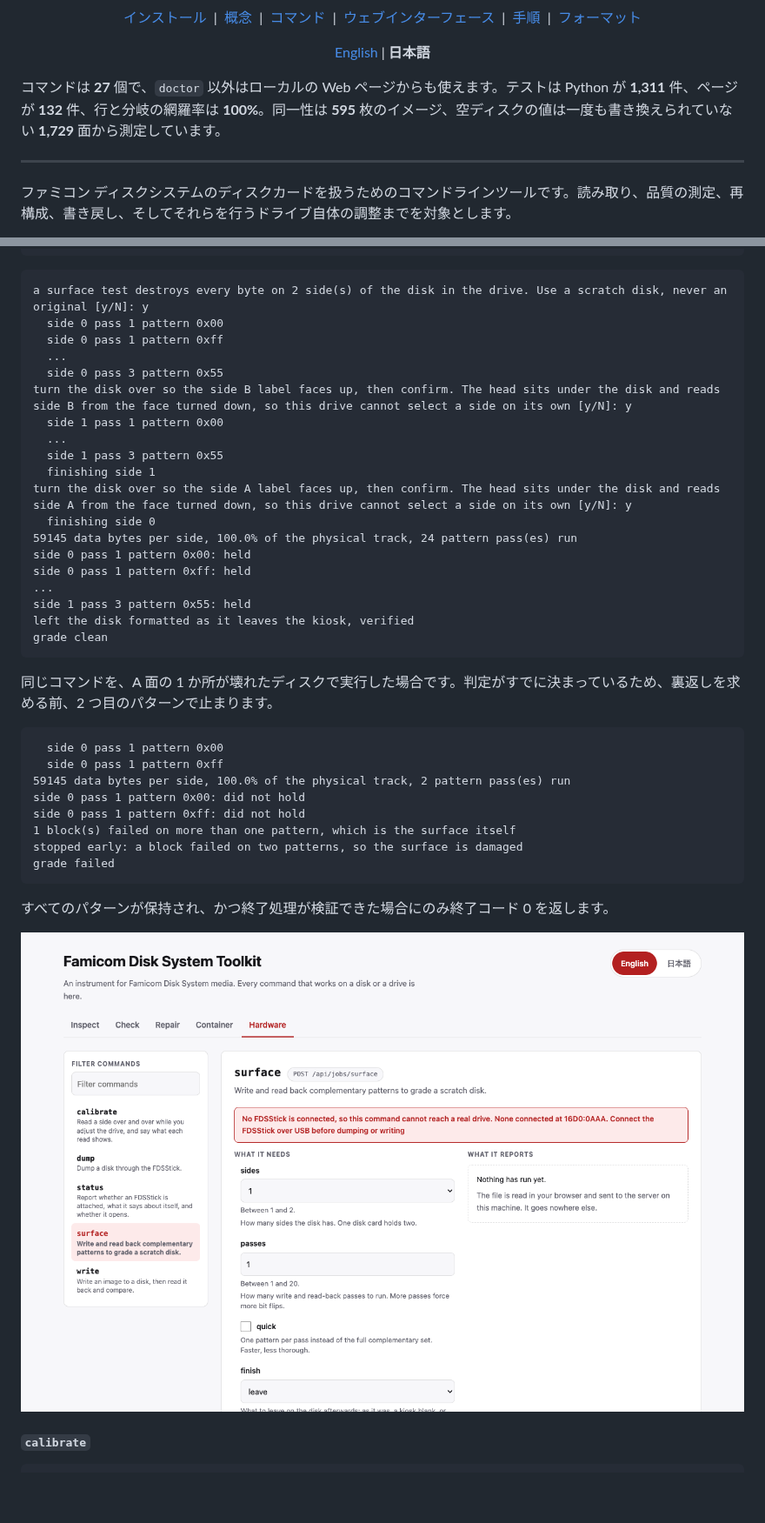
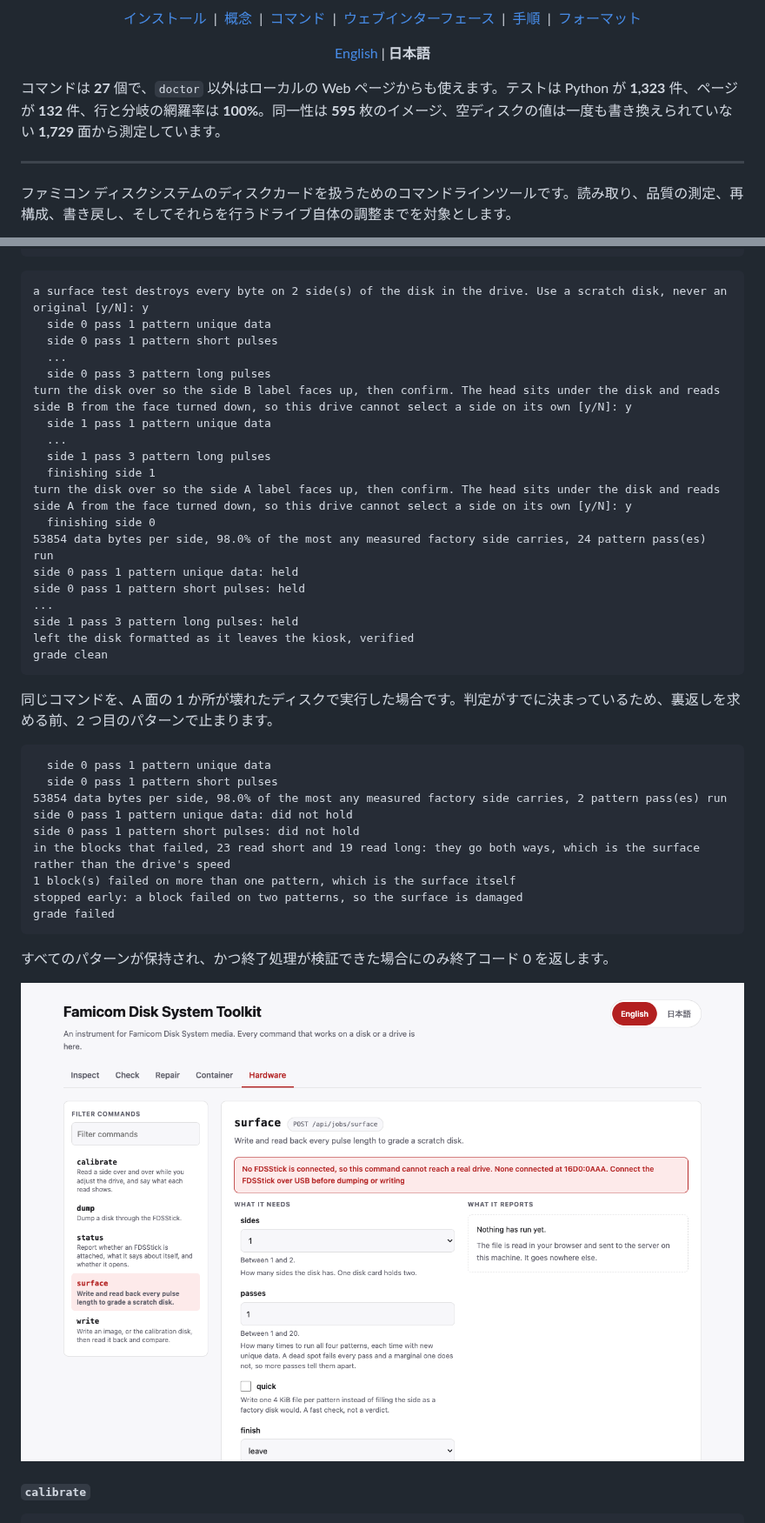
Before and after one commit to gufranco/fdstoolkit, a Markdown page: README.ja.md, 2 parts joined by grey strips. Shown at 87% size. GitHub-like rendering; pictures changed too: assets/screenshots/surface-light.png; blank space fills up the shorter version.

````diff
--- a/README.ja.md
+++ b/README.ja.md
@@ -22,7 +22,7 @@
 
 </div>
 
-コマンドは **27** 個で、`doctor` 以外はローカルの Web ページからも使えます。テストは Python が **1,311** 件、ページが **132** 件、行と分岐の網羅率は **100%**。同一性は **595** 枚のイメージ、空ディスクの値は一度も書き換えられていない **1,729** 面から測定しています。
+コマンドは **27** 個で、`doctor` 以外はローカルの Web ページからも使えます。テストは Python が **1,323** 件、ページが **132** 件、行と分岐の網羅率は **100%**。同一性は **595** 枚のイメージ、空ディスクの値は一度も書き換えられていない **1,729** 面から測定しています。
 
 ---
 
@@ -593,22 +604,22 @@ fdstoolkit surface --sides 2 --passes 3 --backup before.fds --finish blank
 
 ```
 a surface test destroys every byte on 2 side(s) of the disk in the drive. Use a scratch disk, never an original [y/N]: y
-  side 0 pass 1 pattern 0x00
-  side 0 pass 1 pattern 0xff
+  side 0 pass 1 pattern unique data
+  side 0 pass 1 pattern short pulses
   ...
-  side 0 pass 3 pattern 0x55
+  side 0 pass 3 pattern long pulses
 turn the disk over so the side B label faces up, then confirm. The head sits under the disk and reads side B from the face turned down, so this drive cannot select a side on its own [y/N]: y
-  side 1 pass 1 pattern 0x00
+  side 1 pass 1 pattern unique data
   ...
-  side 1 pass 3 pattern 0x55
+  side 1 pass 3 pattern long pulses
   finishing side 1
 turn the disk over so the side A label faces up, then confirm. The head sits under the disk and reads side A from the face turned down, so this drive cannot select a side on its own [y/N]: y
   finishing side 0
-59145 data bytes per side, 100.0% of the physical track, 24 pattern pass(es) run
-side 0 pass 1 pattern 0x00: held
-side 0 pass 1 pattern 0xff: held
+53854 data bytes per side, 98.0% of the most any measured factory side carries, 24 pattern pass(es) run
+side 0 pass 1 pattern unique data: held
+side 0 pass 1 pattern short pulses: held
 ...
-side 1 pass 3 pattern 0x55: held
+side 1 pass 3 pattern long pulses: held
 left the disk formatted as it leaves the kiosk, verified
 grade clean
 ```
@@ -616,11 +627,12 @@ grade clean
 同じコマンドを、A 面の 1 か所が壊れたディスクで実行した場合です。判定がすでに決まっているため、裏返しを求める前、2 つ目のパターンで止まります。
 
 ```
-  side 0 pass 1 pattern 0x00
-  side 0 pass 1 pattern 0xff
-59145 data bytes per side, 100.0% of the physical track, 2 pattern pass(es) run
-side 0 pass 1 pattern 0x00: did not hold
-side 0 pass 1 pattern 0xff: did not hold
+  side 0 pass 1 pattern unique data
+  side 0 pass 1 pattern short pulses
+53854 data bytes per side, 98.0% of the most any measured factory side carries, 2 pattern pass(es) run
+side 0 pass 1 pattern unique data: did not hold
+side 0 pass 1 pattern short pulses: did not hold
+in the blocks that failed, 23 read short and 19 read long: they go both ways, which is the surface rather than the drive's speed
 1 block(s) failed on more than one pattern, which is the surface itself
 stopped early: a block failed on two patterns, so the surface is damaged
 grade failed
````
Also changed, not shown: other parts of README.ja.md (+16 -5 lines), README.md (+32 -30 lines), assets/screenshots/surface-dark.png, 12 other files.
